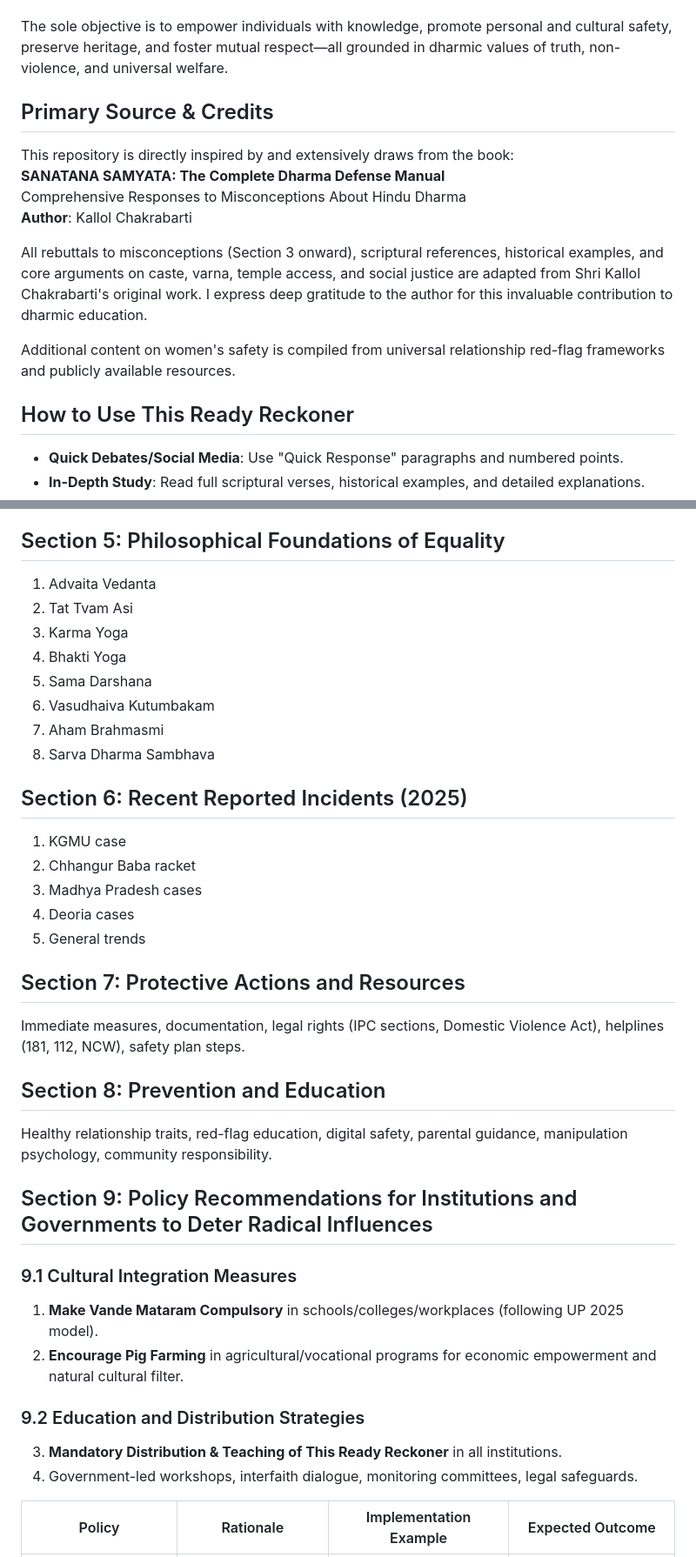
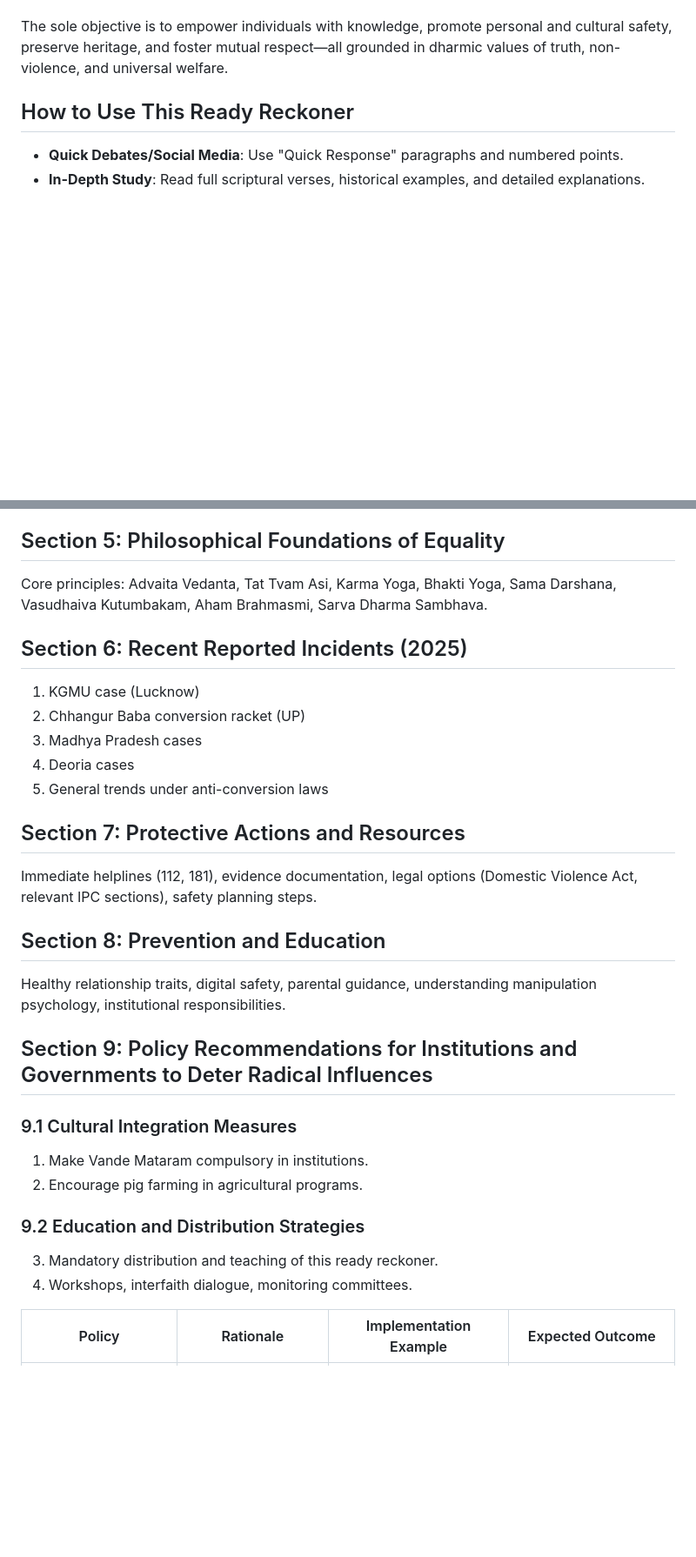
Before and after one commit to HelixOriginator/sanatana-dharma-defense-guide, a Markdown page: README.md, 2 parts joined by grey strips. Shown: that part at 87% size. GitHub-like rendering; blank space fills up the shorter version.

```diff
--- a/README.md
+++ b/README.md
@@ -19,16 +19,6 @@ This ready reckoner is intended strictly for educational and awareness purposes.
 - Non-violent, constitutional policy suggestions for institutions and state governments to protect vulnerable sections.
 
 The sole objective is to empower individuals with knowledge, promote personal and cultural safety, preserve heritage, and foster mutual respect—all grounded in dharmic values of truth, non-violence, and universal welfare.
-
-## Primary Source & Credits
-This repository is directly inspired by and extensively draws from the book:
-**SANATANA SAMYATA: The Complete Dharma Defense Manual**
-Comprehensive Responses to Misconceptions About Hindu Dharma
-**Author**: Kallol Chakrabarti
-
-All rebuttals to misconceptions (Section 3 onward), scriptural references, historical examples, and core arguments on caste, varna, temple access, and social justice are adapted from Shri Kallol Chakrabarti's original work. I express deep gratitude to the author for this invaluable contribution to dharmic education.
-
-Additional content on women's safety is compiled from universal relationship red-flag frameworks and publicly available resources.
 
 ## How to Use This Ready Reckoner
 - **Quick Debates/Social Media**: Use "Quick Response" paragraphs and numbered points.
@@ -183,36 +299,29 @@ Full list of ancient rishis (Valmiki, Ved Vyasa, Matanga, Satyakama) and medieva
 
 ## Section 5: Philosophical Foundations of Equality
-1. Advaita Vedanta
-2. Tat Tvam Asi
-3. Karma Yoga
-4. Bhakti Yoga
-5. Sama Darshana
-6. Vasudhaiva Kutumbakam
-7. Aham Brahmasmi
-8. Sarva Dharma Sambhava
+Core principles: Advaita Vedanta, Tat Tvam Asi, Karma Yoga, Bhakti Yoga, Sama Darshana, Vasudhaiva Kutumbakam, Aham Brahmasmi, Sarva Dharma Sambhava.
 
 ## Section 6: Recent Reported Incidents (2025)
-1. KGMU case
-2. Chhangur Baba racket
+1. KGMU case (Lucknow)
+2. Chhangur Baba conversion racket (UP)
 3. Madhya Pradesh cases
 4. Deoria cases
-5. General trends
+5. General trends under anti-conversion laws
 
 ## Section 7: Protective Actions and Resources
-Immediate measures, documentation, legal rights (IPC sections, Domestic Violence Act), helplines (181, 112, NCW), safety plan steps.
+Immediate helplines (112, 181), evidence documentation, legal options (Domestic Violence Act, relevant IPC sections), safety planning steps.
 
 ## Section 8: Prevention and Education
-Healthy relationship traits, red-flag education, digital safety, parental guidance, manipulation psychology, community responsibility.
+Healthy relationship traits, digital safety, parental guidance, understanding manipulation psychology, institutional responsibilities.
 
 ## Section 9: Policy Recommendations for Institutions and Governments to Deter Radical Influences
 
 ### 9.1 Cultural Integration Measures
-1. **Make Vande Mataram Compulsory** in schools/colleges/workplaces (following UP 2025 model).
-2. **Encourage Pig Farming** in agricultural/vocational programs for economic empowerment and natural cultural filter.
+1. Make Vande Mataram compulsory in institutions.
+2. Encourage pig farming in agricultural programs.
 
 ### 9.2 Education and Distribution Strategies
-3. **Mandatory Distribution & Teaching of This Ready Reckoner** in all institutions.
-4. Government-led workshops, interfaith dialogue, monitoring committees, legal safeguards.
+3. Mandatory distribution and teaching of this ready reckoner.
+4. Workshops, interfaith dialogue, monitoring committees.
 
 | Policy | Rationale | Implementation Example | Expected Outcome |
 |--------|-----------|-------------------------|------------------|
```
Also changed, not shown: other parts of README.md (+141 -15 lines).
